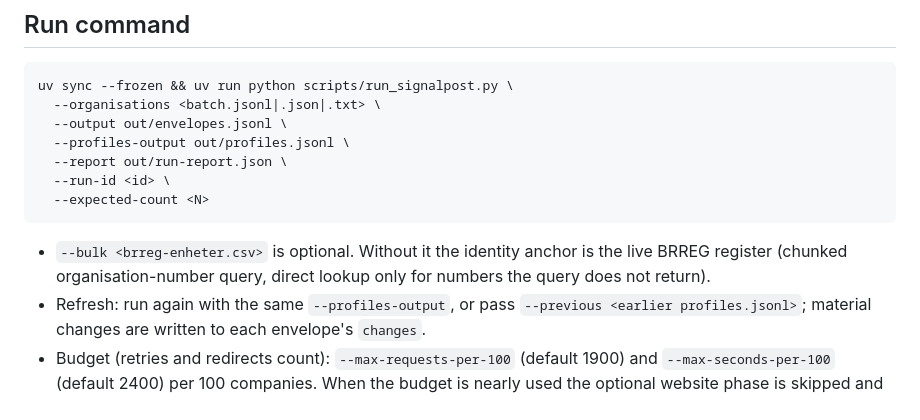
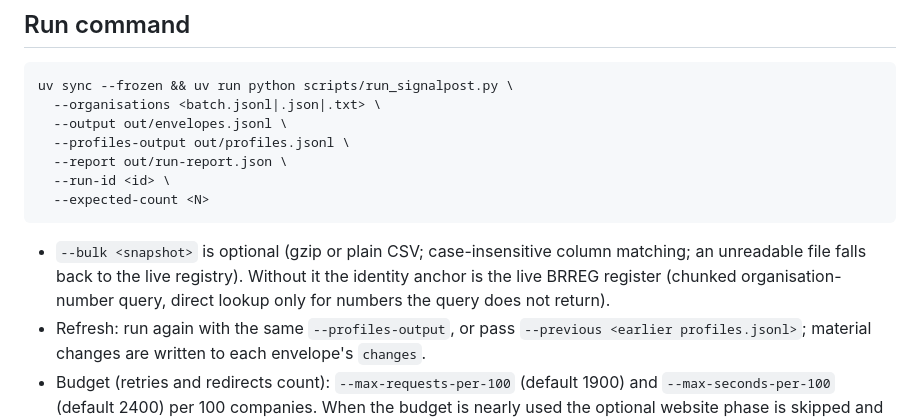
Before and after one commit to ranjangogoi61/signalpost-agent, a Markdown page: README.md, the part around the change. Drawn GitHub-style.

Commit message:
docs: current measurements, bulk path and verification

````diff
--- a/README.md
+++ b/README.md
@@ -16,7 +16,7 @@ uv sync --frozen && uv run python scripts/run_signalpost.py \
   --expected-count <N>
 ```
 
-* `--bulk <brreg-enheter.csv>` is optional. Without it the identity anchor is the live BRREG register (chunked organisation-number query, direct lookup only for numbers the query does not return).
+* `--bulk <snapshot>` is optional (gzip or plain CSV; case-insensitive column matching; an unreadable file falls back to the live registry). Without it the identity anchor is the live BRREG register (chunked organisation-number query, direct lookup only for numbers the query does not return).
 * Refresh: run again with the same `--profiles-output`, or pass `--previous <earlier profiles.jsonl>`; material changes are written to each envelope's `changes`.
 * Budget (retries and redirects count): `--max-requests-per-100` (default 1900) and `--max-seconds-per-100` (default 2400) per 100 companies. When the budget is nearly used the optional website phase is skipped and marked `failed` (`budget_exhausted`); the official registry phase always runs first.
 * Company count is never assumed: the agent processes whatever batch it is given.
````
Also changed, not shown: SUBMISSION.md (+6 -2 lines).
